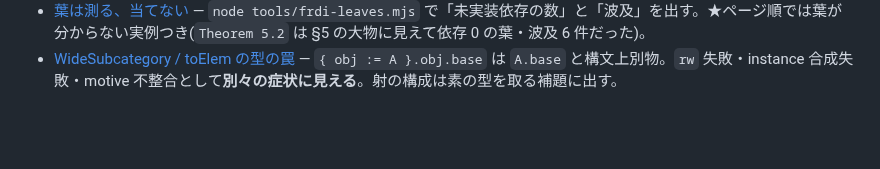
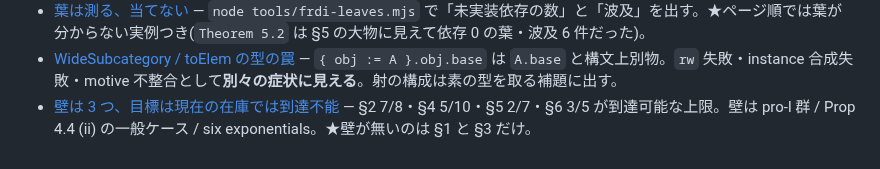
Before and after one commit to aniimura/ABC, a Markdown page: memory/MEMORY.md, the part around the change. GitHub-like rendering; blank space fills up the shorter version.

```diff
--- a/memory/MEMORY.md
+++ b/memory/MEMORY.md
@@ -22,3 +22,4 @@
 - [Lean の検査は MCP の lean_check で](lean-check-via-mcp-repl.md) — `lake env lean` はファイル全体を再検査する(3,800 行で数分)。`abc3-lean` MCP なら 0.01 秒。★ただし**確定は必ず `lake build`**(書いた順序・`variable`・リンタは build でしか出ない)。Windows では `repl.exe` を直に spawn してはならない(`lake env` 経由)。
 - [葉は測る、当てない](leaves-are-measured-not-guessed.md) — `node tools/frdi-leaves.mjs` で「未実装依存の数」と「波及」を出す。★ページ順では葉が分からない実例つき(`Theorem 5.2` は §5 の大物に見えて依存 0 の葉・波及 6 件だった)。
 - [WideSubcategory / toElem の型の罠](widesubcategory-type-trap.md) — `{ obj := A }.obj.base` は `A.base` と構文上別物。`rw` 失敗・instance 合成失敗・motive 不整合として**別々の症状に見える**。射の構成は素の型を取る補題に出す。
+- [壁は 3 つ、目標は現在の在庫では到達不能](frdi-three-walls.md) — §2 7/8・§4 5/10・§5 2/7・§6 3/5 が到達可能な上限。壁は pro-l 群 / Prop 4.4 (ii) の一般ケース / six exponentials。★壁が無いのは §1 と §3 だけ。
```
Also changed, not shown: memory/frdi-three-walls.md (added, +40 -0 lines).
